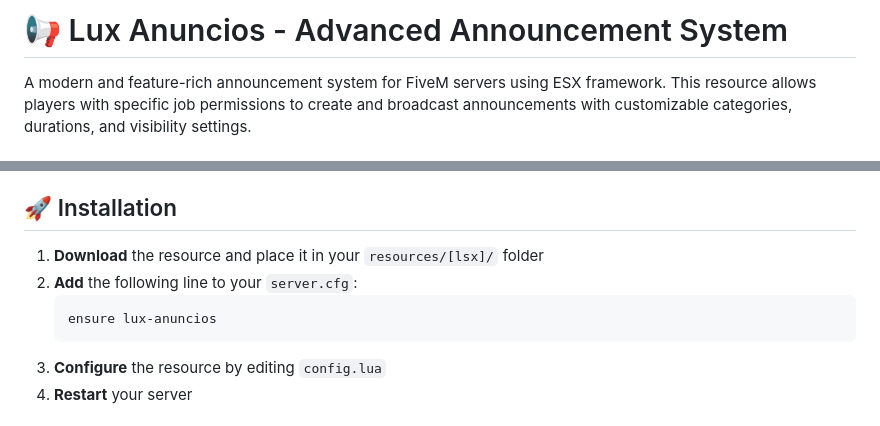
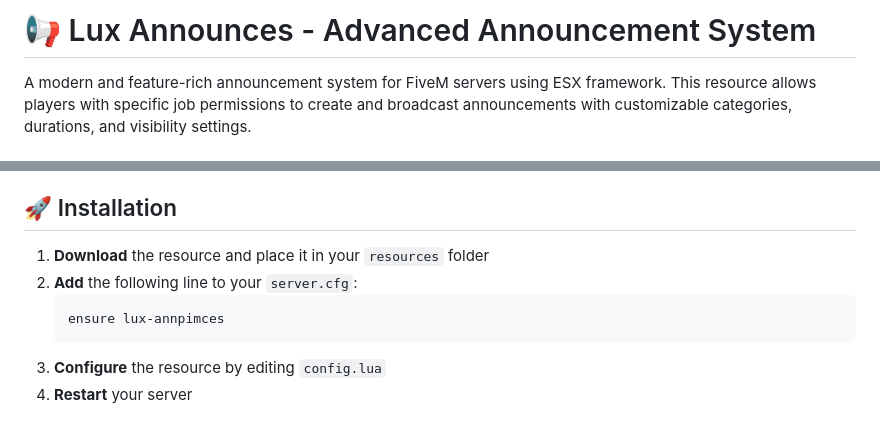
Before and after one commit to lucasm6195/lux-announces, a Markdown page: README.md, 2 parts joined by grey strips. Drawn GitHub-style.

````diff
--- a/README.md
+++ b/README.md
@@ -1,4 +1,4 @@
-# 📢 Lux Anuncios - Advanced Announcement System
+# 📢 Lux Announces - Advanced Announcement System
 
 A modern and feature-rich announcement system for FiveM servers using ESX framework. This resource allows players with specific job permissions to create and broadcast announcements with customizable categories, durations, and visibility settings.
 
@@ -36,10 +36,10 @@ A modern and feature-rich announcement system for FiveM servers using ESX framew
 
 ## 🚀 Installation
 
-1. **Download** the resource and place it in your `resources/[lsx]/` folder
+1. **Download** the resource and place it in your `resources` folder
 2. **Add** the following line to your `server.cfg`:
    ```
-   ensure lux-anuncios
+   ensure lux-annpimces
    ```
 3. **Configure** the resource by editing `config.lua`
 4. **Restart** your server
````
